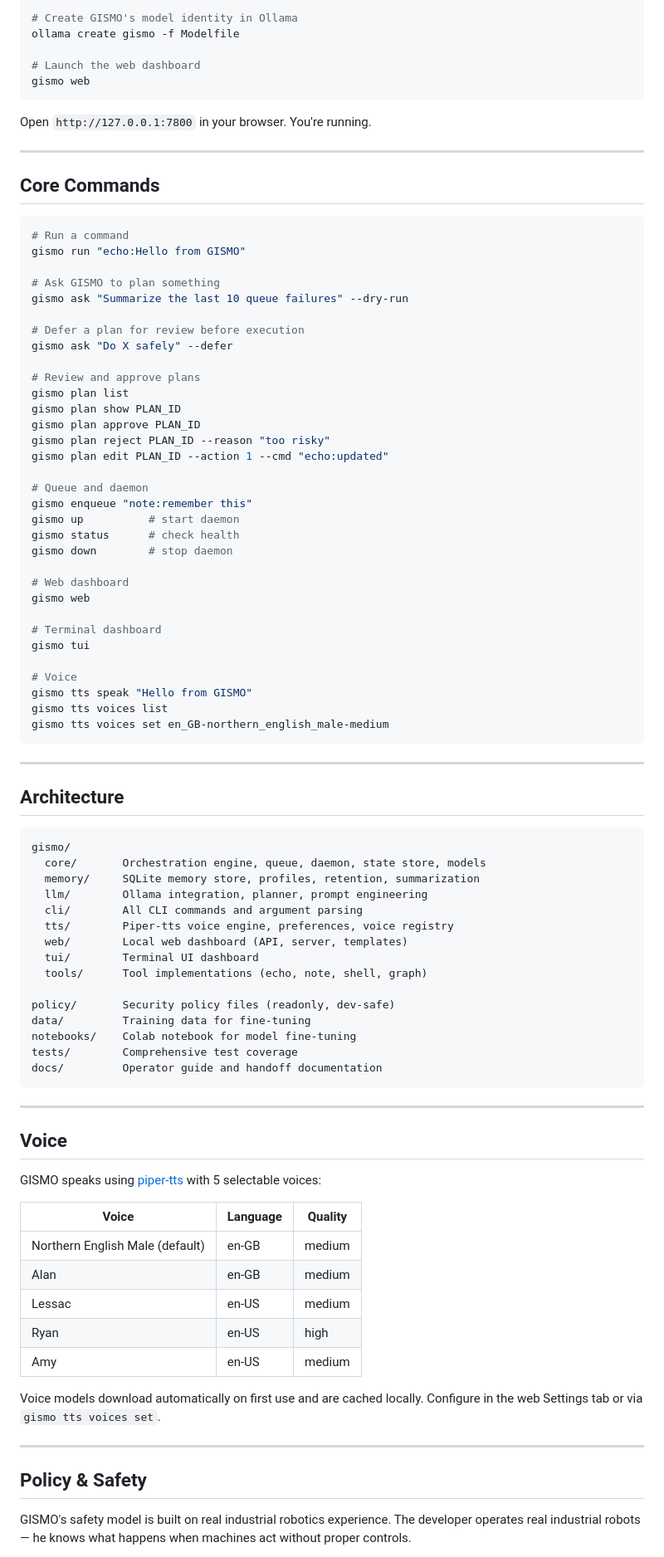
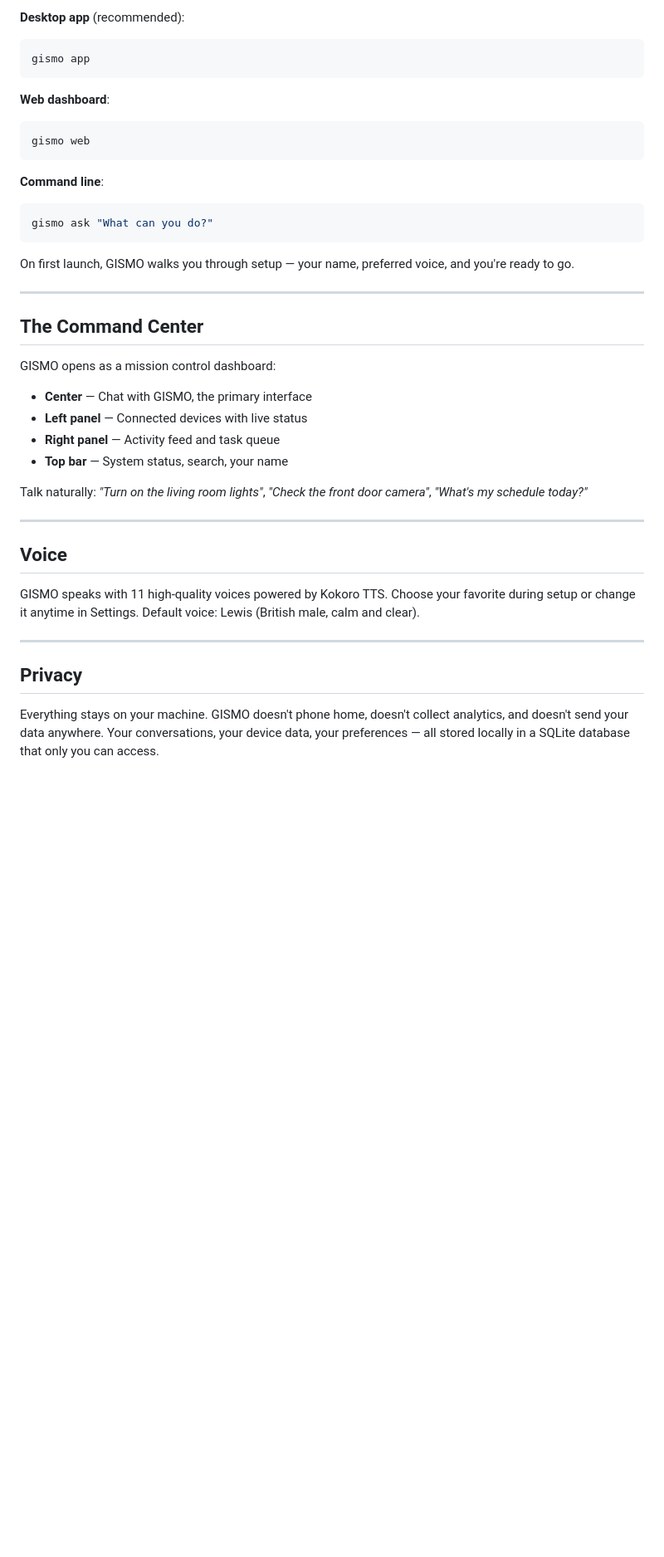
Before and after one commit to GISMO-1/GISMO, a Markdown page: README.md, the part around one of its changes. Shown at 83% size. GitHub-like rendering; blank space fills up the shorter version.

````diff
--- a/README.md
+++ b/README.md
@@ -81,93 +53,43 @@ python scripts/verify.py
 
-# Create GISMO's model identity in Ollama
-ollama create gismo -f Modelfile
+**Desktop app** (recommended):
+```bash
+gismo app
+```
 
-# Launch the web dashboard
+**Web dashboard**:
+```bash
 gismo web
 ```
 
-Open `http://127.0.0.1:7800` in your browser. You're running.
+**Command line**:
+```bash
+gismo ask "What can you do?"
+```
+
+On first launch, GISMO walks you through setup — your name, preferred voice, and you're ready to go.
 
 ---
 
-## Core Commands
+## The Command Center
 
-```bash
-# Run a command
-gismo run "echo:Hello from GISMO"
+GISMO opens as a mission control dashboard:
 
-# Ask GISMO to plan something
-gismo ask "Summarize the last 10 queue failures" --dry-run
+- **Center** — Chat with GISMO, the primary interface
+- **Left panel** — Connected devices with live status
+- **Right panel** — Activity feed and task queue
+- **Top bar** — System status, search, your name
 
-# Defer a plan for review before execution
-gismo ask "Do X safely" --defer
-
-# Review and approve plans
-gismo plan list
-gismo plan show PLAN_ID
-gismo plan approve PLAN_ID
-gismo plan reject PLAN_ID --reason "too risky"
-gismo plan edit PLAN_ID --action 1 --cmd "echo:updated"
-
-# Queue and daemon
-gismo enqueue "note:remember this"
-gismo up          # start daemon
-gismo status      # check health
-gismo down        # stop daemon
-
-# Web dashboard
-gismo web
-
-# Terminal dashboard
-gismo tui
-
-# Voice
-gismo tts speak "Hello from GISMO"
-gismo tts voices list
-gismo tts voices set en_GB-northern_english_male-medium
-```
-
----
-
-## Architecture
-
-```
-gismo/
-  core/       Orchestration engine, queue, daemon, state store, models
-  memory/     SQLite memory store, profiles, retention, summarization
-  llm/        Ollama integration, planner, prompt engineering
-  cli/        All CLI commands and argument parsing
-  tts/        Piper-tts voice engine, preferences, voice registry
-  web/        Local web dashboard (API, server, templates)
-  tui/        Terminal UI dashboard
-  tools/      Tool implementations (echo, note, shell, graph)
-
-policy/       Security policy files (readonly, dev-safe)
-data/         Training data for fine-tuning
-notebooks/    Colab notebook for model fine-tuning
-tests/        Comprehensive test coverage
-docs/         Operator guide and handoff documentation
-```
+Talk naturally: *"Turn on the living room lights"*, *"Check the front door camera"*, *"What's my schedule today?"*
 
 ---
 
 ## Voice
 
-GISMO speaks using [piper-tts](https://github.com/rhasspy/piper) with 5 selectable voices:
-
-| Voice | Language | Quality |
-|-------|----------|---------|
-| Northern English Male (default) | en-GB | medium |
-| Alan | en-GB | medium |
-| Lessac | en-US | medium |
-| Ryan | en-US | high |
-| Amy | en-US | medium |
-
-Voice models download automatically on first use and are cached locally. Configure in the web Settings tab or via `gismo tts voices set`.
+GISMO speaks with 11 high-quality voices powered by Kokoro TTS. Choose your favorite during setup or change it anytime in Settings. Default voice: Lewis (British male, calm and clear).
 
 ---
 
-## Policy & Safety
+## Privacy
 
-GISMO's safety model is built on real industrial robotics experience. The developer operates real industrial robots — he knows what happens when machines act without proper controls.
+Everything stays on your machine. GISMO doesn't phone home, doesn't collect analytics, and doesn't send your data anywhere. Your conversations, your device data, your preferences — all stored locally in a SQLite database that only you can access.
 
````
Also changed, not shown: other parts of README.md (+111 -76 lines).
